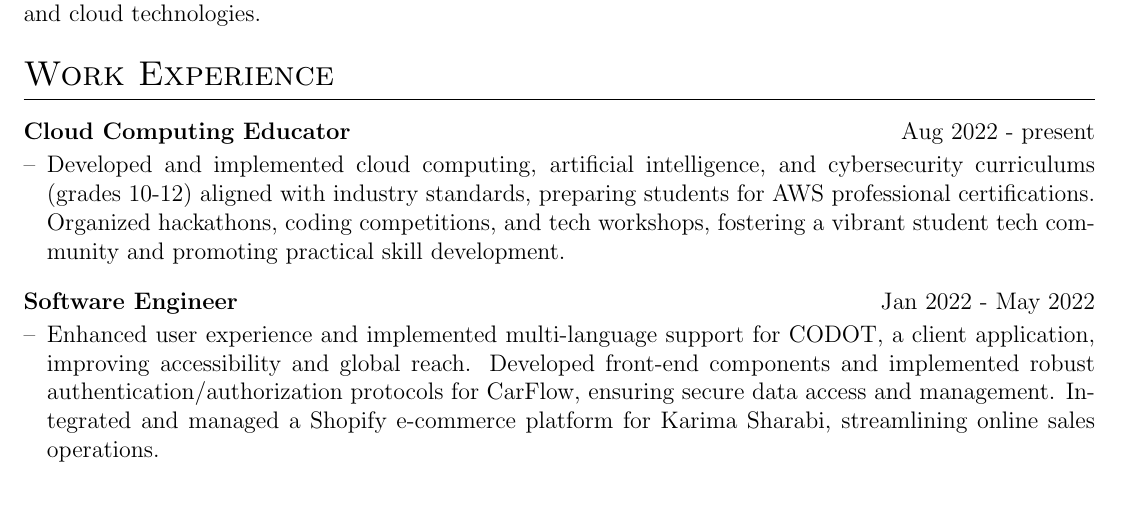
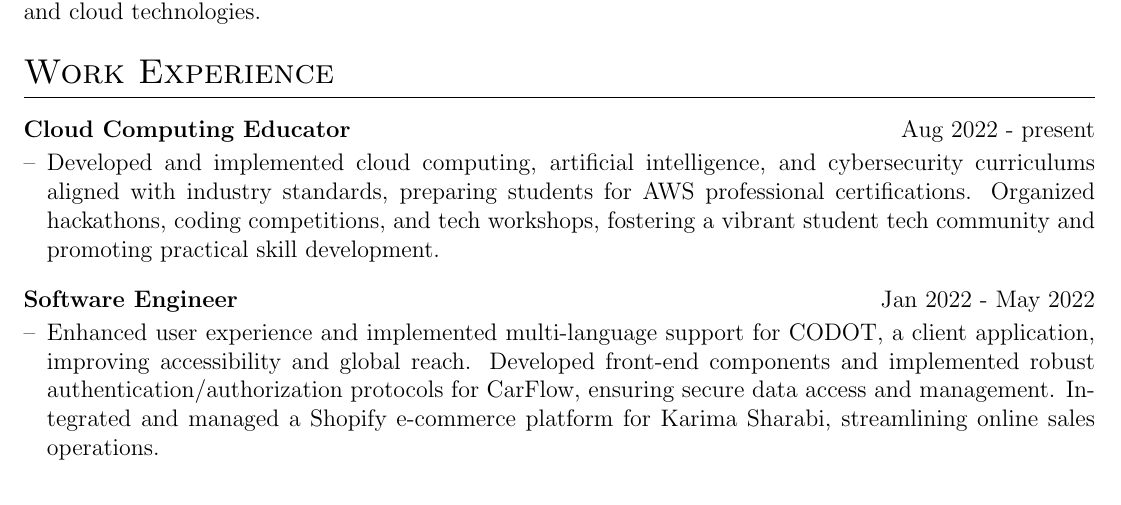
Before and after one commit to AKhalid-projects/resume, a LaTeX CV (cv.tex): part of the page, cut so that both start at the same text. Compiled offline with pdfLaTeX.

Commit message:
Update cv.tex

```diff
--- a/cv.tex
+++ b/cv.tex
@@ -177,7 +177,7 @@ Highly motivated Software Engineer with over 3 years of experience building and
 \section{Work Experience}
 
 \begin{joblong}{Cloud Computing Educator}{Aug 2022 - present}
-\item Developed and implemented cloud computing, artificial intelligence, and cybersecurity curriculums (grades 10-12) aligned with industry standards, preparing students for AWS professional certifications. Organized hackathons, coding competitions, and tech workshops, fostering a vibrant student tech community and promoting practical skill development.
+\item Developed and implemented cloud computing, artificial intelligence, and cybersecurity curriculums aligned with industry standards, preparing students for AWS professional certifications. Organized hackathons, coding competitions, and tech workshops, fostering a vibrant student tech community and promoting practical skill development.
 \end{joblong}
 
 \begin{joblong}{Software Engineer}{Jan 2022 - May 2022}
```
